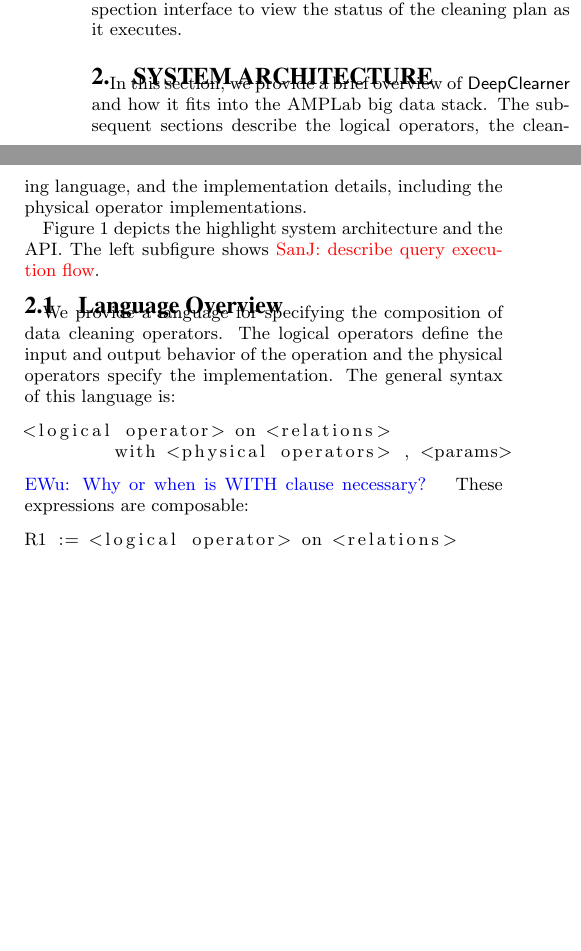
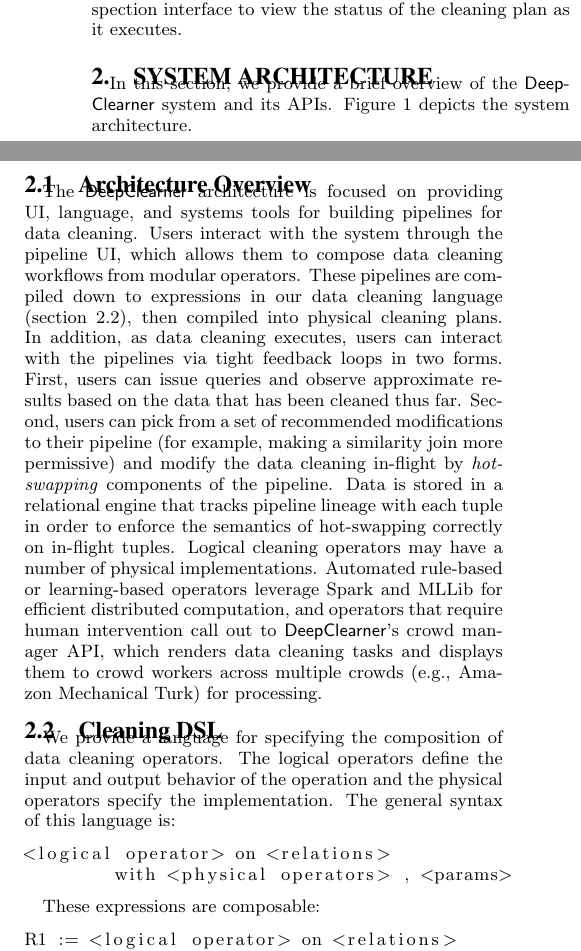
Before and after one commit to sjyk/vldb15-demo, a LaTeX paper (demo.tex, which reads architecture.tex): two parts of the columns of page 2 of 5, joined at a grey line, cut so that both start at the same text, the shorter picture padded with empty space. Compiled offline with pdfLaTeX.

Commit message:
Added architecture overview.

```diff
--- a/architecture.tex
+++ b/architecture.tex
@@ -1,13 +1,8 @@
 % !TEX root = demo.tex
 \section{System Architecture}
 
-In this section, we provide a brief overview of \sys and how it fits into
-the AMPLab big data stack.
-The subsequent sections describe the logical operators, the cleaning language,
-and the implementation details, including the physical operator implementations.
-
-Figure~\ref{fig:arch} depicts the highlight system architecture and the API.
-The left subfigure shows \sanjay{describe query execution flow}.
+In this section, we provide a brief overview of the \sys system and its APIs.
+Figure~\ref{fig:arch} depicts the system architecture.
 
 \begin{figure*}[ht]
 \centering
@@ -16,8 +11,19 @@ The left subfigure shows \sanjay{describe query execution flow}.
 \label{fig:arch}
 \end{figure*}
 
+\subsection{Architecture Overview}
+The \sys architecture is focused on providing UI, language, and systems tools for building pipelines for data cleaning.
+Users interact with the system through the pipeline UI, which allows them to compose data cleaning workflows from modular operators.
+These pipelines are compiled down to expressions in our data cleaning language (section~\ref{sec:dsl}), then compiled into physical cleaning plans.
+In addition, as data cleaning executes, users can interact with the pipelines via tight feedback loops in two forms.
+First, users can issue queries and observe approximate results based on the data that has been cleaned thus far.
+Second, users can pick from a set of recommended modifications to their pipeline (for example, making a similarity join more permissive) and modify the data cleaning in-flight by \textit{hot-swapping} components of the pipeline.
+Data is stored in a relational engine that tracks pipeline lineage with each tuple in order to enforce the semantics of hot-swapping correctly on in-flight tuples.
+Logical cleaning operators may have a number of physical implementations.
+Automated rule-based or learning-based operators leverage Spark and MLLib for efficient distributed computation, and operators that require human intervention call out to \sys's crowd manager API, which renders data cleaning tasks and displays them to crowd workers across multiple crowds (e.g., Amazon Mechanical Turk) for processing.
 
-\subsection{Language Overview}
+\subsection{Cleaning DSL}
+\label{sec:dsl}
 We provide a language for specifying the composition of data cleaning operators.
 The logical operators define the input and output behavior of the operation and
 the physical operators specify the implementation.
@@ -26,7 +32,7 @@ The general syntax of this language is:
 <logical operator> on <relations>
 	with <physical operators> , <params>
 \end{lstlisting}
-\ewu{Why or when is WITH clause necessary? }
+
 These expressions are composable:
 \begin{lstlisting}
 R1 := <logical operator> on <relations>
```
Also changed, not shown: architecture.tex (9 more changed lines). Lines whose indentation alone changed are shown as unchanged.
